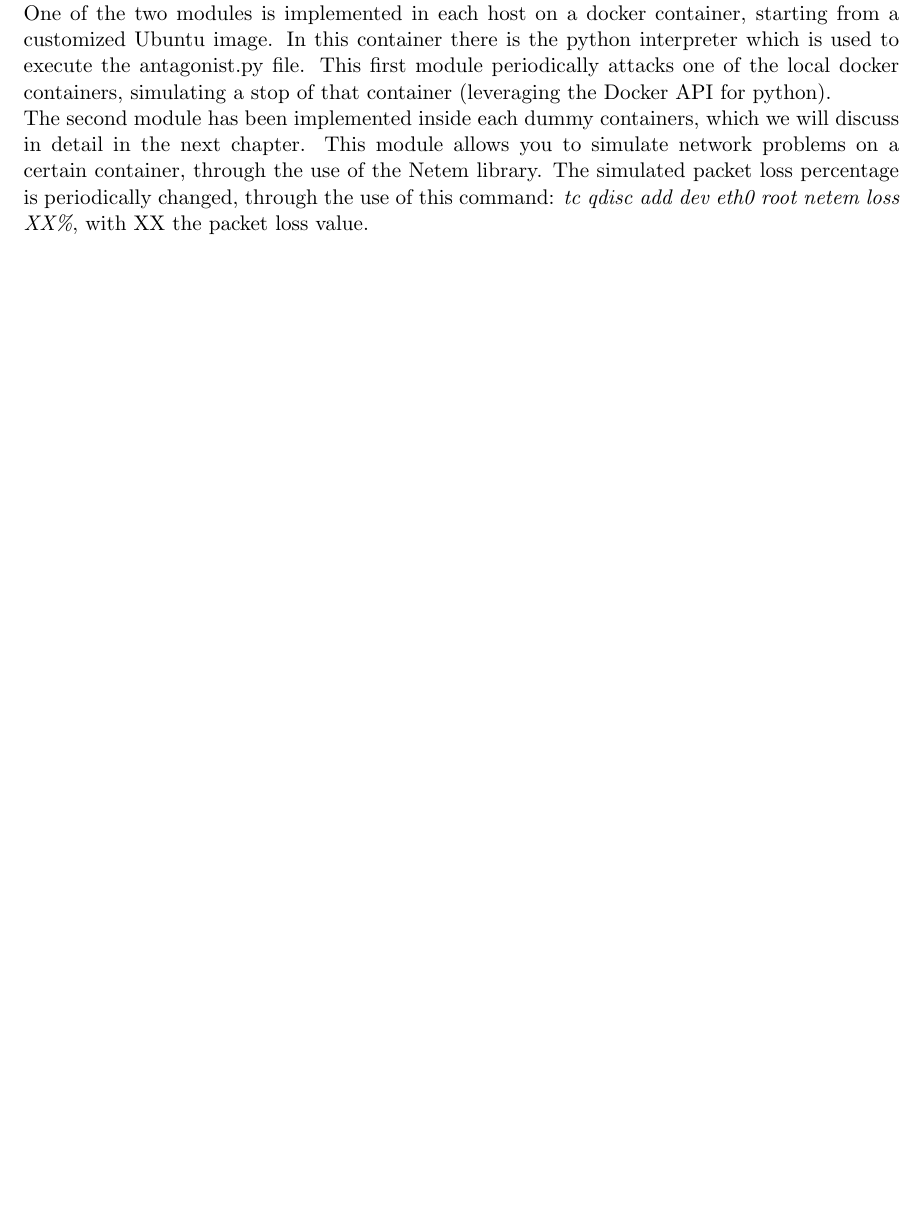
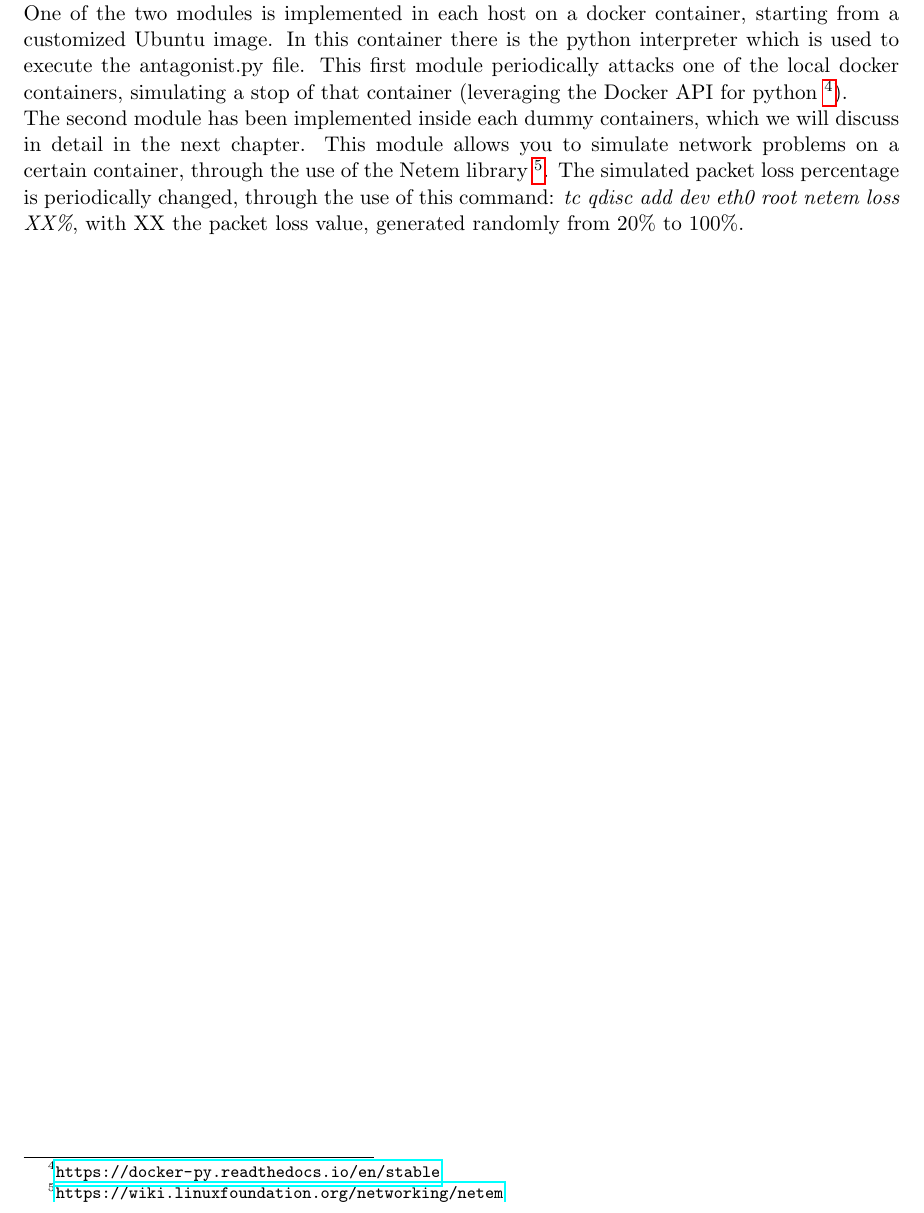
Before and after one commit to danielecioffo/Docker-Health-Monitoring-System, a LaTeX document (documentation/latex/healthMonitoring.tex, which reads documentation/latex/chapters/Antagonist.tex): part of page 8 of 9, cut so that both start at the same text. Compiled offline with pdfLaTeX.

Commit message:
Doc updated

```diff
--- a/documentation/latex/chapters/Antagonist.tex
+++ b/documentation/latex/chapters/Antagonist.tex
@@ -3,6 +3,6 @@ In order to test the health monitoring system a small program (the antagonist) h
 More precisely, the antagonist was implemented in two different modules.
 
 \noindent One of the two modules is implemented in each host on a docker container, starting from a customized Ubuntu image. In this container there is the python interpreter which is used to execute the antagonist.py file.
-This first module periodically attacks one of the local docker containers, simulating a stop of that container (leveraging the Docker API for python).
+This first module periodically attacks one of the local docker containers, simulating a stop of that container (leveraging the Docker API for python \footnote{\url{https://docker-py.readthedocs.io/en/stable}}).
 
-\noindent The second module has been implemented inside each dummy containers, which we will discuss in detail in the next chapter. This module allows you to simulate network problems on a certain container, through the use of the Netem library. The simulated packet loss percentage is periodically changed, through the use of this command: \emph{tc qdisc add dev eth0 root netem loss XX\%}, with XX the packet loss value.
+\noindent The second module has been implemented inside each dummy containers, which we will discuss in detail in the next chapter. This module allows you to simulate network problems on a certain container, through the use of the Netem library \footnote{\url{https://wiki.linuxfoundation.org/networking/netem}}. The simulated packet loss percentage is periodically changed, through the use of this command: \emph{tc qdisc add dev eth0 root netem loss XX\%}, with XX the packet loss value, generated randomly from 20\% to 100\%.
```
Also changed, not shown: documentation/latex/healthMonitoring.pdf, 3 other files.
